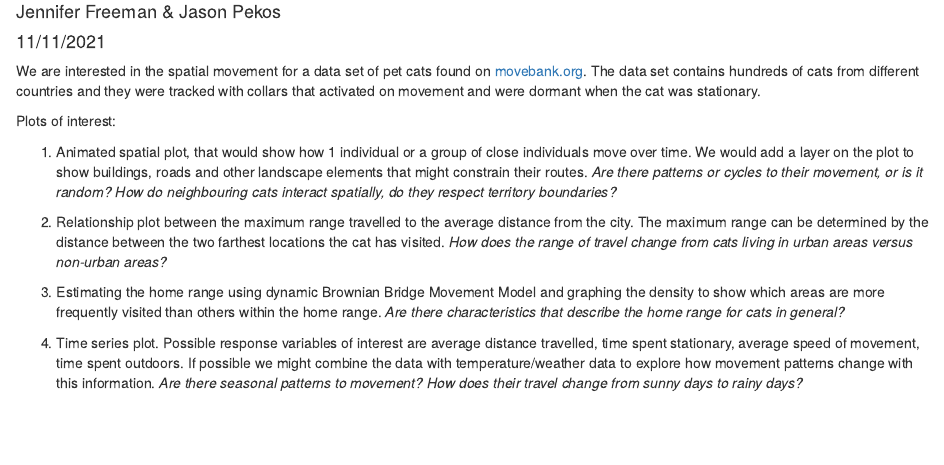
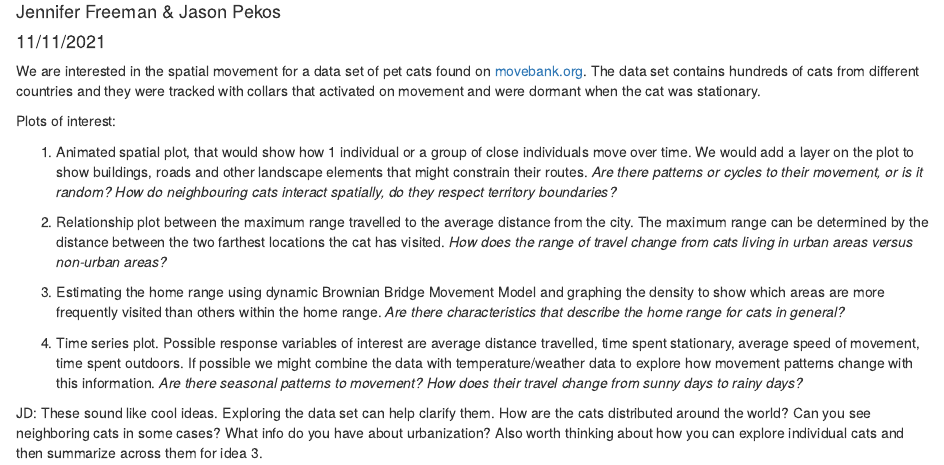
Before and after one commit to JasonPekos/CatMovement, an R Markdown document (Project_Proposal.Rmd): the page in a window 1100 px wide, from 70 px down. Rendered offline with R 4.5, knitr and Pandoc, with nearby package versions.

Commit message:
Project comments

```diff
--- a/Project_Proposal.Rmd
+++ b/Project_Proposal.Rmd
@@ -16,3 +16,5 @@ Plots of interest:
 3. Estimating the home range using dynamic Brownian Bridge Movement Model and graphing the density to show which areas are more frequently visited than others within the home range. *Are there characteristics that describe the home range for cats in general?*
 
 4. Time series plot. Possible response variables of interest are average distance travelled, time spent stationary, average speed of movement, time spent outdoors. If possible we might combine the data with temperature/weather data to explore how movement patterns change with this information. *Are there seasonal patterns to movement? How does their travel change from sunny days to rainy days?*
+
+JD: These sound like cool ideas. Exploring the data set can help clarify them. How are the cats distributed around the world? Can you see neighboring cats in some cases? What info do you have about urbanization? Also worth thinking about how you can explore individual cats and then summarize across them for idea 3.
```
